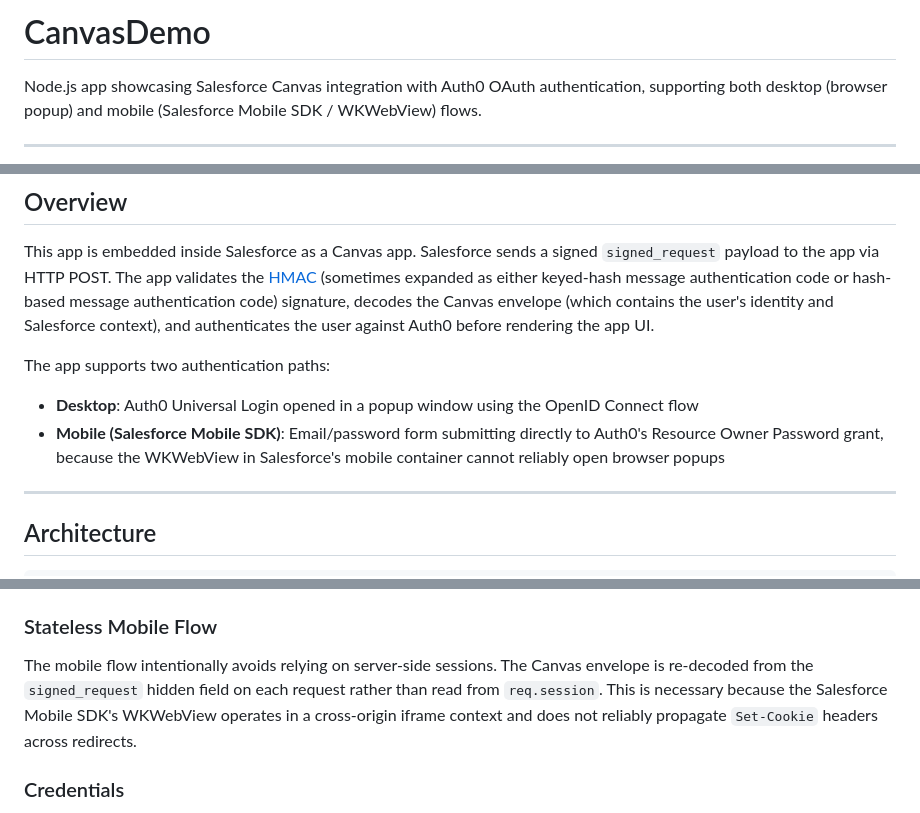
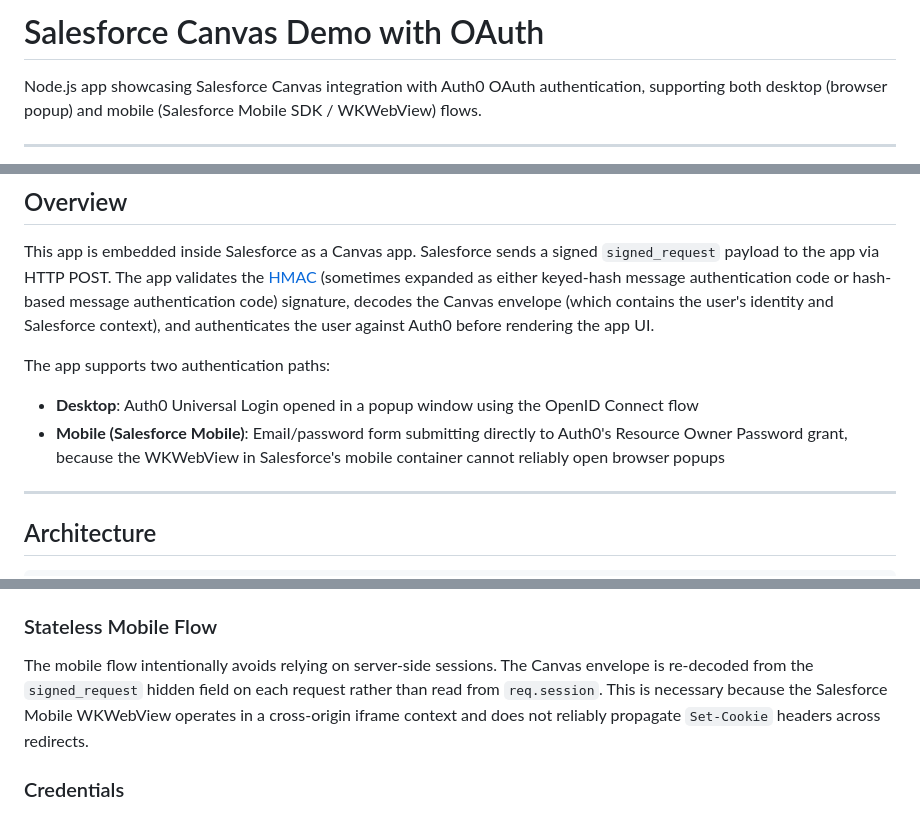
Before and after one commit to mgalvao2012/salesforce-canvas-demo-oauth, a Markdown page: README.md, 3 parts joined by grey strips. Drawn GitHub-style.

```diff
--- a/README.md
+++ b/README.md
@@ -1,4 +1,4 @@
-# CanvasDemo
+# Salesforce Canvas Demo with OAuth
 
 Node.js app showcasing Salesforce Canvas integration with Auth0 OAuth authentication, supporting both desktop (browser popup) and mobile (Salesforce Mobile SDK / WKWebView) flows.
 
@@ -11,7 +11,7 @@ This app is embedded inside Salesforce as a Canvas app. Salesforce sends a signe
 The app supports two authentication paths:
 
 - **Desktop**: Auth0 Universal Login opened in a popup window using the OpenID Connect flow
-- **Mobile (Salesforce Mobile SDK)**: Email/password form submitting directly to Auth0's Resource Owner Password grant, because the WKWebView in Salesforce's mobile container cannot reliably open browser popups
+- **Mobile (Salesforce Mobile)**: Email/password form submitting directly to Auth0's Resource Owner Password grant, because the WKWebView in Salesforce's mobile container cannot reliably open browser popups
 
 ---
 
@@ -154,7 +208,7 @@ CSRF protection uses `csurf` in **cookie mode** (`csrf({ cookie: true })`). Sess
 
 ### Stateless Mobile Flow
 
-The mobile flow intentionally avoids relying on server-side sessions. The Canvas envelope is re-decoded from the `signed_request` hidden field on each request rather than read from `req.session`. This is necessary because the Salesforce Mobile SDK's WKWebView operates in a cross-origin iframe context and does not reliably propagate `Set-Cookie` headers across redirects.
+The mobile flow intentionally avoids relying on server-side sessions. The Canvas envelope is re-decoded from the `signed_request` hidden field on each request rather than read from `req.session`. This is necessary because the Salesforce Mobile WKWebView operates in a cross-origin iframe context and does not reliably propagate `Set-Cookie` headers across redirects.
 
 ### Credentials
 
```
Also changed, not shown: other parts of README.md (+54 -0 lines).
